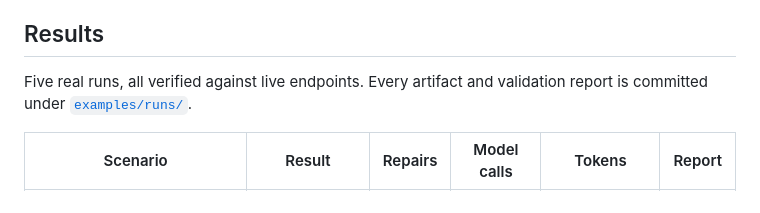
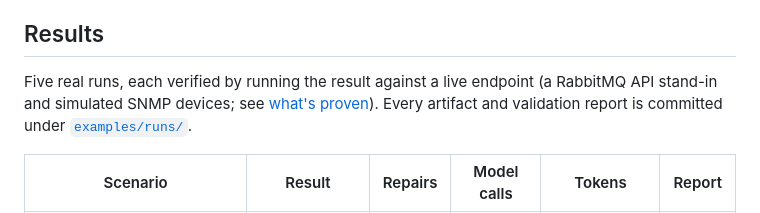
Before and after one commit to joun-kazmi/monitoring-integration-agent, a Markdown page: README.md, the part around one of its changes. Drawn GitHub-style.

```diff
--- a/README.md
+++ b/README.md
@@ -31,8 +92,10 @@ nothing.
 
 ## Results
 
-Five real runs, all verified against live endpoints. Every artifact and
-validation report is committed under [`examples/runs/`](examples/runs).
+Five real runs, each verified by running the result against a live endpoint (a
+RabbitMQ API stand-in and simulated SNMP devices; see
+[what's proven](#whats-proven-and-what-isnt)). Every artifact and validation
+report is committed under [`examples/runs/`](examples/runs).
 
 | Scenario | Result | Repairs | Model calls | Tokens | Report |
 |---|---|---|---|---|---|
```
Also changed, not shown: other parts of README.md (+64 -3 lines).
